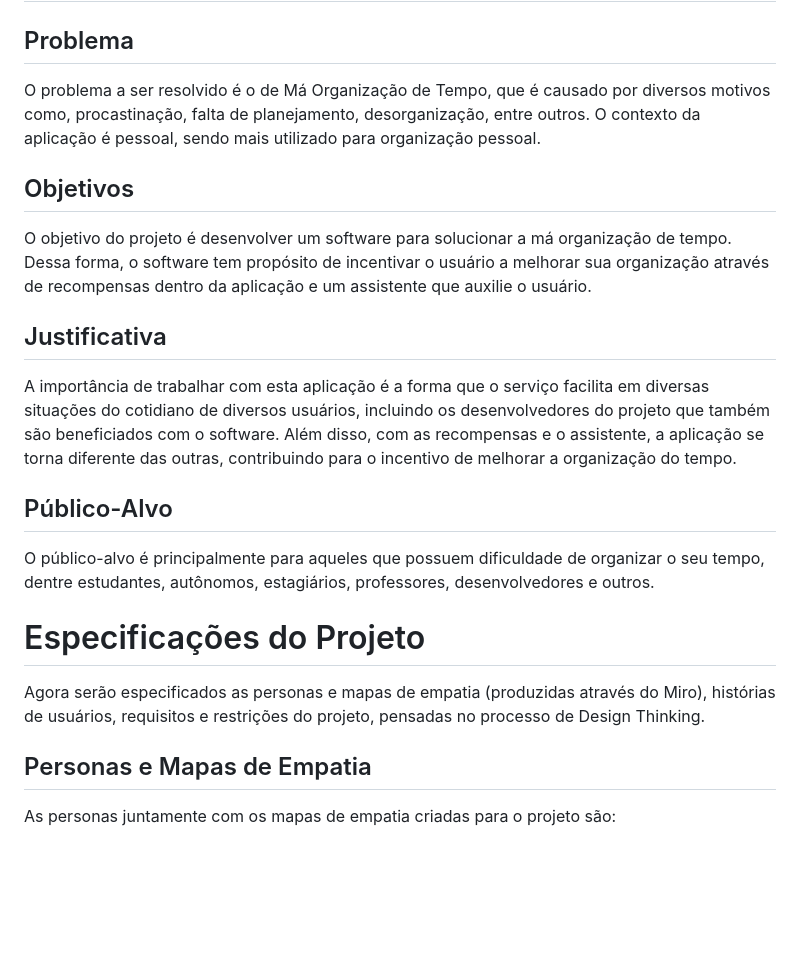
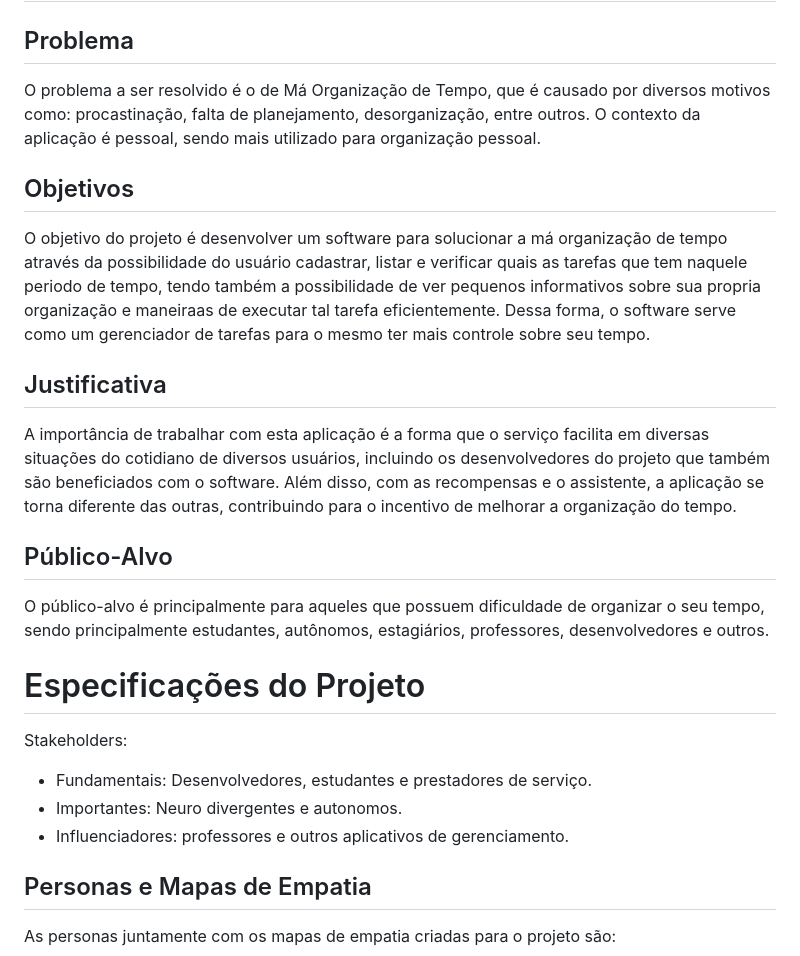
Before and after one commit to ICEI-PUC-Minas-PMGES-TI/pmg-es-2024-1-ti1-2401100-g2-ma-organizacao-de-tempo-1, a Markdown page: docs/relatorio/Relatorio Tecnico - TEMPLATE.md, the part around the change. Rendered like a GitHub page; blank space fills up the shorter version.

```diff
--- a/docs/relatorio/Relatorio Tecnico - TEMPLATE.md
+++ b/docs/relatorio/Relatorio Tecnico - TEMPLATE.md
@@ -55,11 +55,11 @@ Os membros do grupo são:
 
 ## Problema
 
-O problema a ser resolvido é o de Má Organização de Tempo, que é causado por diversos motivos como, procastinação, falta de planejamento, desorganização, entre outros. O contexto da aplicação é pessoal, sendo mais utilizado para organização pessoal.
+O problema a ser resolvido é o de Má Organização de Tempo, que é causado por diversos motivos como: procastinação, falta de planejamento, desorganização, entre outros. O contexto da aplicação é pessoal, sendo mais utilizado para organização pessoal.
 
 ## Objetivos
 
-O objetivo do projeto é desenvolver um software para solucionar a má organização de tempo. Dessa forma, o software tem propósito de incentivar o usuário a melhorar sua organização através de recompensas dentro da aplicação e um assistente que auxilie o usuário.
+O objetivo do projeto é desenvolver um software para solucionar a má organização de tempo através da possibilidade do usuário cadastrar, listar e verificar quais as tarefas que tem naquele periodo de tempo, tendo também a possibilidade de ver pequenos informativos sobre sua propria organização e maneiraas de executar tal tarefa eficientemente. Dessa forma, o software serve como um gerenciador de tarefas para o mesmo ter mais controle sobre seu tempo.
 
 ## Justificativa
 
@@ -67,11 +67,15 @@ A importância de trabalhar com esta aplicação é a forma que o serviço facil
 
 ## Público-Alvo
 
-O público-alvo é principalmente para aqueles que possuem dificuldade de organizar o seu tempo, dentre estudantes, autônomos, estagiários, professores, desenvolvedores e outros.
+O público-alvo é principalmente para aqueles que possuem dificuldade de organizar o seu tempo, sendo principalmente estudantes, autônomos, estagiários, professores, desenvolvedores e outros.
 
 # Especificações do Projeto
 
-Agora serão especificados as personas e mapas de empatia (produzidas através do Miro), histórias de usuários, requisitos e restrições do projeto, pensadas no processo de Design Thinking.
+Stakeholders:
+- Fundamentais: Desenvolvedores, estudantes e prestadores de serviço.
+- Importantes: Neuro divergentes e autonomos.
+- Influenciadores: professores e outros aplicativos de gerenciamento.
+
 
 ## Personas e Mapas de Empatia
 
```
